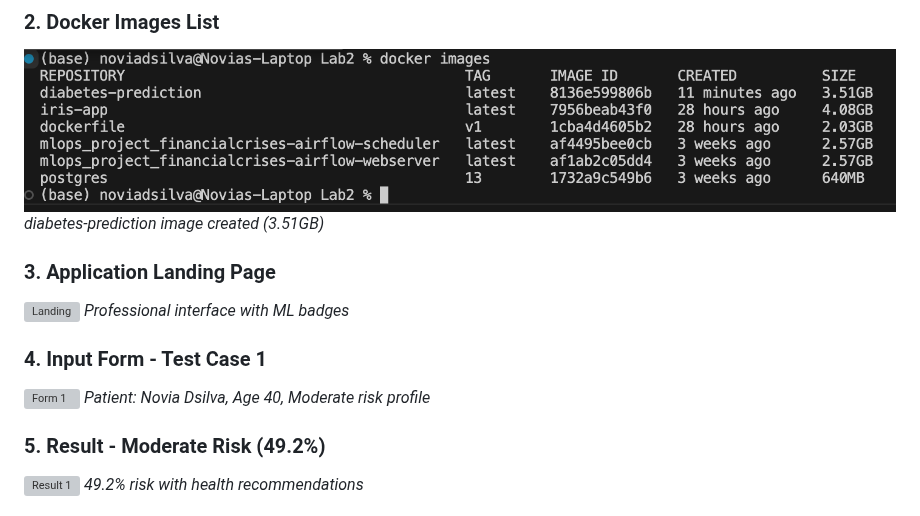
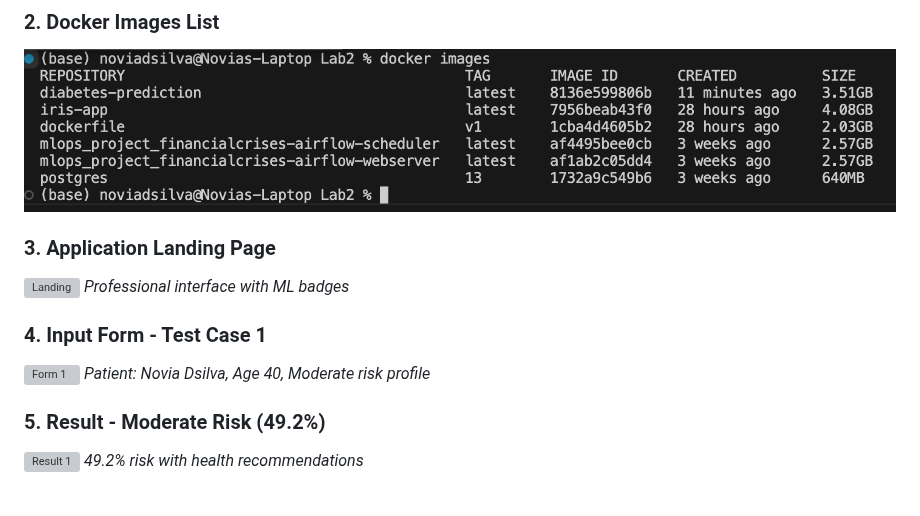
Before and after one commit to Novia-Dsilva/MLOPS-ASSIGNMENT6-DOCKER-LAB2, a Markdown page: README.md, the part around one of its changes. Rendered like a GitHub page; grey boxes are pictures that could not be loaded.

```diff
--- a/README.md
+++ b/README.md
@@ -49,6 +47,5 @@ This project transforms the original Iris flower classifier into an advanced dia
 
 ### 2. Docker Images List
 ![Images](src/screenshots/S01.png)
-*diabetes-prediction image created (3.51GB)*
 
 ### 3. Application Landing Page
```
Also changed, not shown: other parts of README.md (+2 -4 lines).
